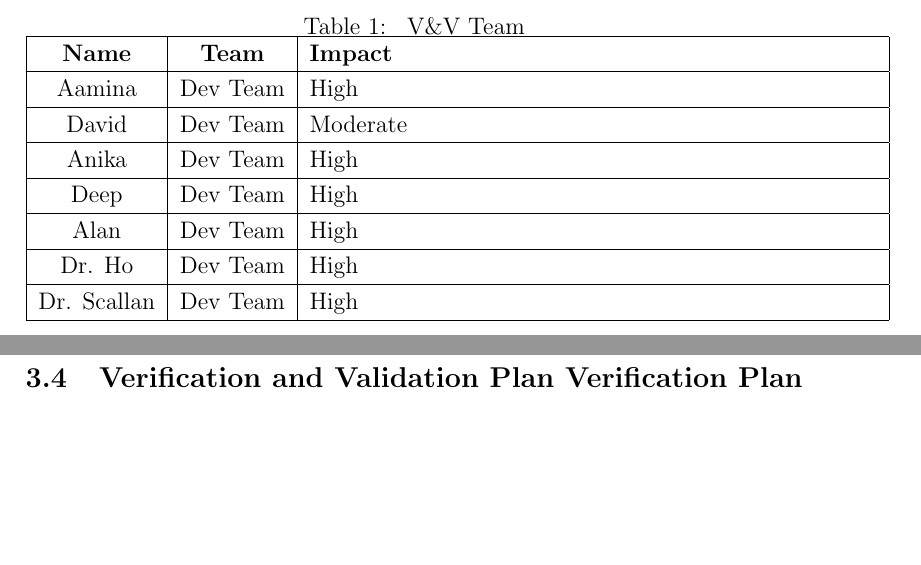
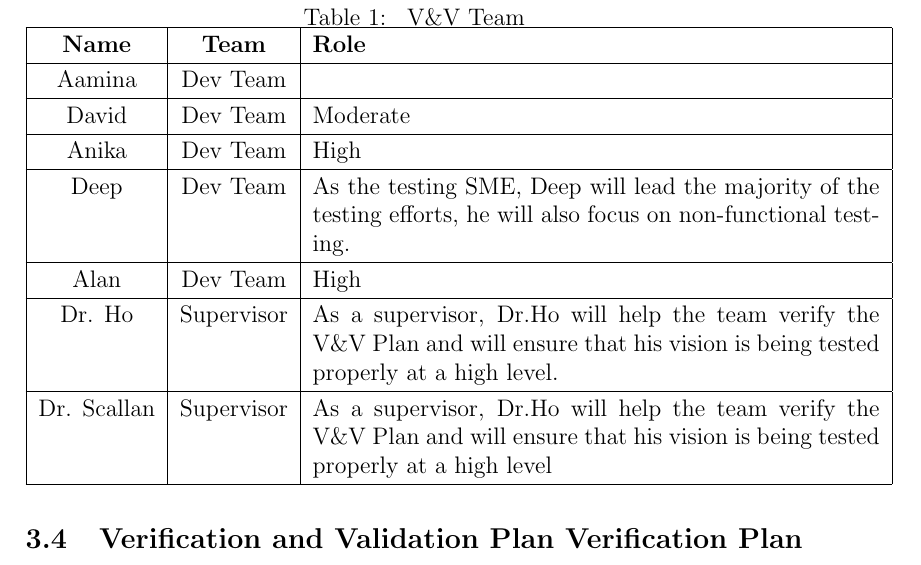
Before and after one commit to davimang/REACH, a LaTeX document (docs/VnVPlan/VnVPlan.tex): two parts of pages 7 and 8 of 25 before the commit and part of page 8 of 26 after it, the two joined at a grey line, cut so that both start at the same text, the shorter picture padded with empty space. Compiled offline with pdfLaTeX.

Commit message:
VnV Plan add in Deep and supervisors

```diff
--- a/docs/VnVPlan/VnVPlan.tex
+++ b/docs/VnVPlan/VnVPlan.tex
@@ -116,21 +116,21 @@ of the system is especially relevant to the unit test portion of the document.
     \caption{ V\&V Team}
     \begin{tabular}{|c|c|p{10cm}|}
         \hline
-        \textbf{Name} & \textbf{Team} & \textbf{Impact} \\
+        \textbf{Name} & \textbf{Team} & \textbf{Role} \\
         \hline
-        Aamina & Dev Team & High \\
+        Aamina & Dev Team &  \\
         \hline
         David & Dev Team & Moderate \\
         \hline
         Anika & Dev Team & High \\
         \hline
-        Deep & Dev Team & High \\
+        Deep & Dev Team & As the testing SME, Deep will lead the majority of the testing efforts, he will also focus on non-functional testing. \\
         \hline
         Alan & Dev Team & High \\
         \hline
-        Dr. Ho & Dev Team & High \\
+        Dr. Ho & Supervisor & As a supervisor, Dr.Ho will help the team verify the V\&V Plan and will ensure that his vision is being tested properly at a high level.\\
         \hline
-        Dr. Scallan & Dev Team & High \\
+        Dr. Scallan & Supervisor & As a supervisor, Dr.Ho will help the team verify the V\&V Plan and will ensure that his vision is being tested properly at a high level \\
         \hline
     \end{tabular}
 \end{table}
```
Also changed, not shown: docs/VnVPlan/VnVPlan.pdf.
